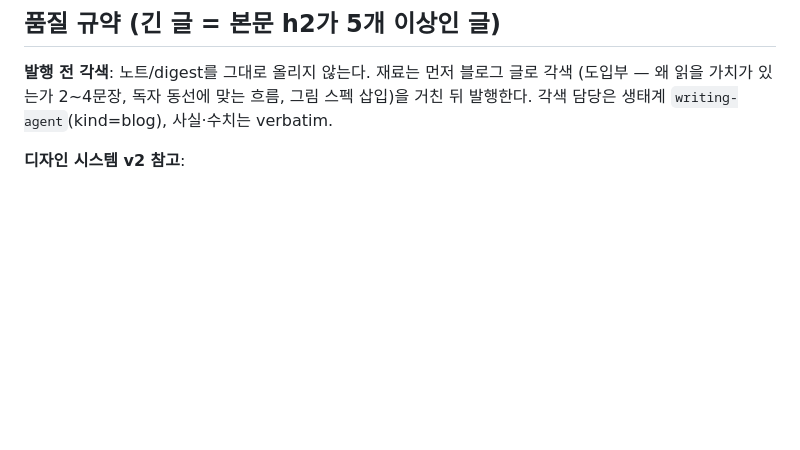
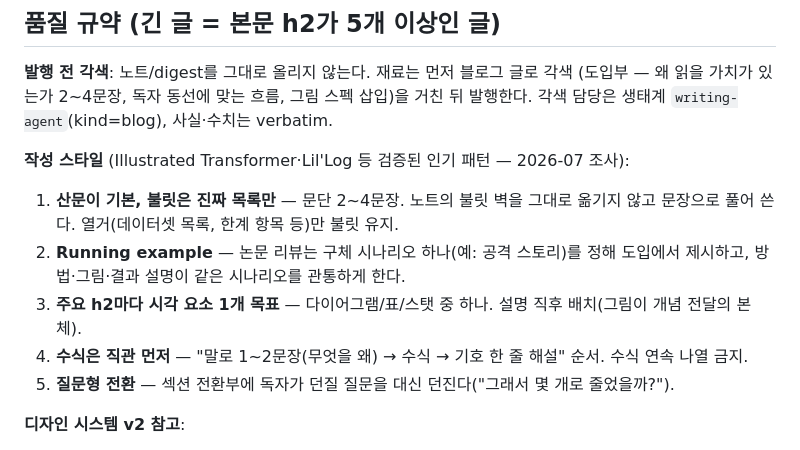
Before and after one commit to songhyun9999/grad.log, a Markdown page: README.md, the part around the change. GitHub-like rendering; blank space fills up the shorter version.

Commit message:
docs: 작성 스타일 규약 — 산문 우선·running example·섹션당 시각요소·수식 직관 선행 (인기 연구블로그 패턴 조사 반영)
Co-Authored-By: Claude Fable 5 <noreply@anthropic.com>

```diff
--- a/README.md
+++ b/README.md
@@ -38,6 +38,15 @@ posts/<slug>.html     글 본문 (템플릿 기반, 파일명은 영문 kebab-ca
 (도입부 — 왜 읽을 가치가 있는가 2~4문장, 독자 동선에 맞는 흐름, 그림 스펙 삽입)을
 거친 뒤 발행한다. 각색 담당은 생태계 `writing-agent`(kind=blog), 사실·수치는 verbatim.
 
+**작성 스타일** (Illustrated Transformer·Lil'Log 등 검증된 인기 패턴 — 2026-07 조사):
+1. **산문이 기본, 불릿은 진짜 목록만** — 문단 2~4문장. 노트의 불릿 벽을 그대로 옮기지 않고
+   문장으로 풀어 쓴다. 열거(데이터셋 목록, 한계 항목 등)만 불릿 유지.
+2. **Running example** — 논문 리뷰는 구체 시나리오 하나(예: 공격 스토리)를 정해 도입에서 제시하고,
+   방법·그림·결과 설명이 같은 시나리오를 관통하게 한다.
+3. **주요 h2마다 시각 요소 1개 목표** — 다이어그램/표/스탯 중 하나. 설명 직후 배치(그림이 개념 전달의 본체).
+4. **수식은 직관 먼저** — "말로 1~2문장(무엇을 왜) → 수식 → 기호 한 줄 해설" 순서. 수식 연속 나열 금지.
+5. **질문형 전환** — 섹션 전환부에 독자가 던질 질문을 대신 던진다("그래서 몇 개로 줄었을까?").
+
 **디자인 시스템 v2 참고**:
 - 서체: Pretendard Variable(본문) + JetBrains Mono(데이터·라벨·코드) — head의 CDN 4줄 필수(템플릿에 포함).
 - 콜아웃 2종: `.note`(인사이트, accent) / `.note warn`(주의·경고, 앰버) — "주의/경고/한계" 성격이면 warn.
```
